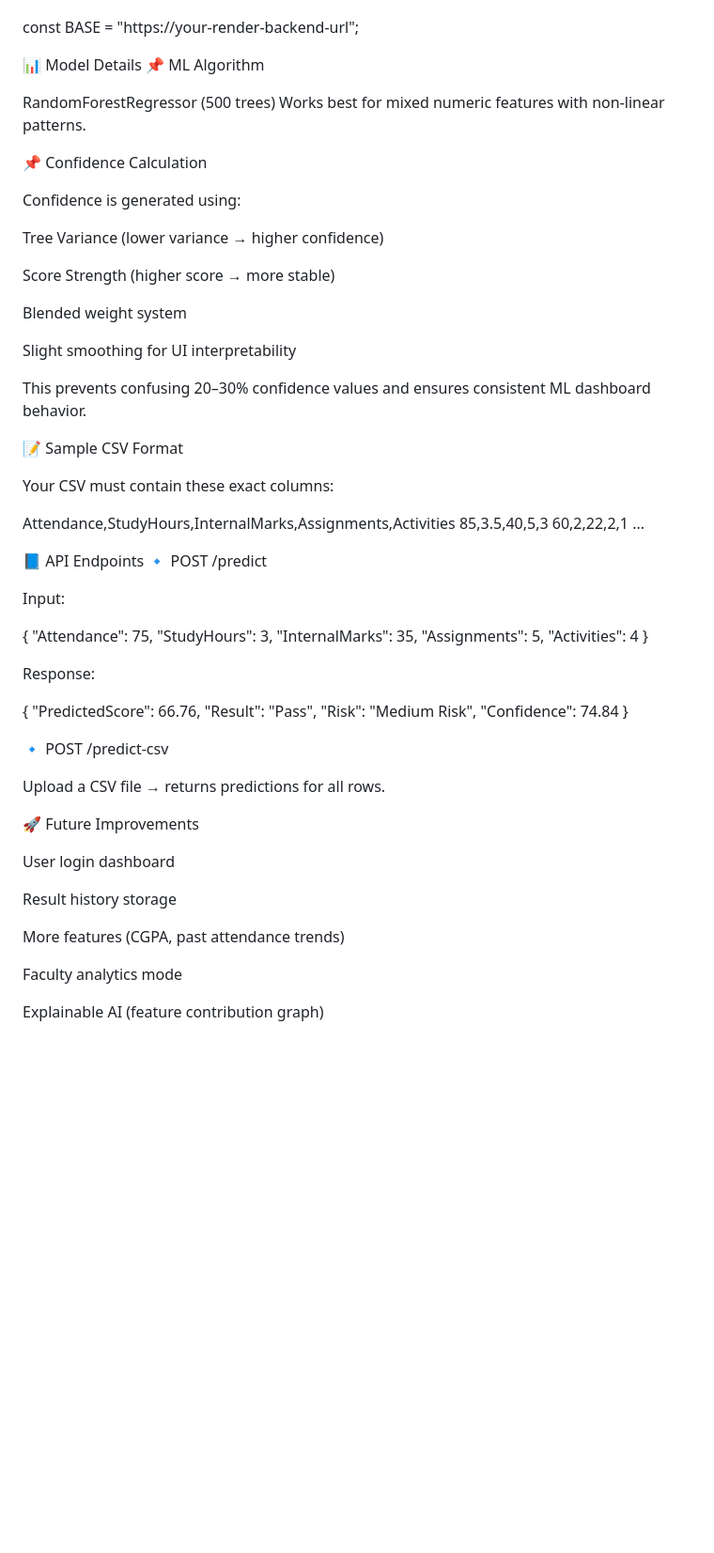
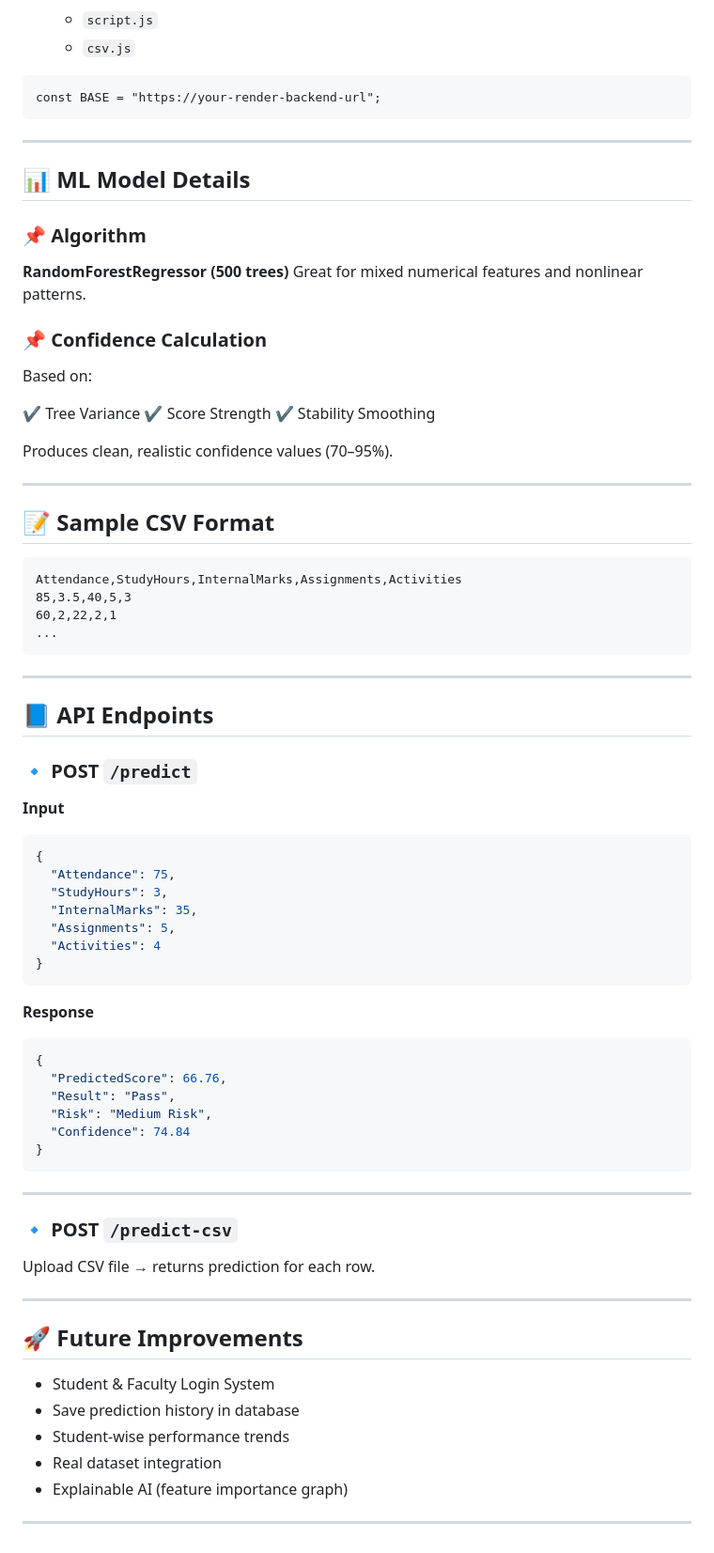
Before and after one commit to im-avaneesh/student-performance-predictor, a Markdown page: readme.md, the part around the change printed below. Shown: that part at 94% size. GitHub-like rendering; blank space fills up the shorter version.

````diff
--- a/readme.md
+++ b/readme.md
@@ -170,40 +173,50 @@ Update script.js & csv.js:
 
+   * `script.js`
+   * `csv.js`
+
+```
 const BASE = "https://your-render-backend-url";
+```
 
-📊 Model Details
-📌 ML Algorithm
+---
 
-RandomForestRegressor (500 trees)
-Works best for mixed numeric features with non-linear patterns.
+## 📊 ML Model Details
 
-📌 Confidence Calculation
+### 📌 Algorithm
 
-Confidence is generated using:
+**RandomForestRegressor (500 trees)**
+Great for mixed numerical features and nonlinear patterns.
 
-Tree Variance (lower variance → higher confidence)
+### 📌 Confidence Calculation
 
-Score Strength (higher score → more stable)
+Based on:
 
-Blended weight system
+✔ Tree Variance
+✔ Score Strength
+✔ Stability Smoothing
 
-Slight smoothing for UI interpretability
+Produces clean, realistic confidence values (70–95%).
 
-This prevents confusing 20–30% confidence values and ensures consistent ML dashboard behavior.
+---
 
-📝 Sample CSV Format
+## 📝 Sample CSV Format
 
-Your CSV must contain these exact columns:
-
+```
 Attendance,StudyHours,InternalMarks,Assignments,Activities
 85,3.5,40,5,3
 60,2,22,2,1
 ...
+```
 
-📘 API Endpoints
-🔹 POST /predict
+---
 
-Input:
+## 📘 API Endpoints
 
+### 🔹 POST `/predict`
+
+**Input**
+
+```json
 {
   "Attendance": 75,
   "StudyHours": 3,
@@ -211,30 +224,33 @@ Input:
   "Assignments": 5,
   "Activities": 4
 }
+```
 
+**Response**
 
-Response:
-
+```json
 {
   "PredictedScore": 66.76,
   "Result": "Pass",
   "Risk": "Medium Risk",
   "Confidence": 74.84
 }
+```
 
-🔹 POST /predict-csv
+---
 
-Upload a CSV file → returns predictions for all rows.
+### 🔹 POST `/predict-csv`
 
-🚀 Future Improvements
+Upload CSV file → returns prediction for each row.
 
-User login dashboard
+---
 
-Result history storage
+## 🚀 Future Improvements
 
-More features (CGPA, past attendance trends)
+* Student & Faculty Login System
+* Save prediction history in database
+* Student-wise performance trends
+* Real dataset integration
+* Explainable AI (feature importance graph)
 
-Faculty analytics mode
-
-
-Explainable AI (feature contribution graph)
+---
````
Also changed, not shown: other parts of readme.md (+105 -102 lines).
